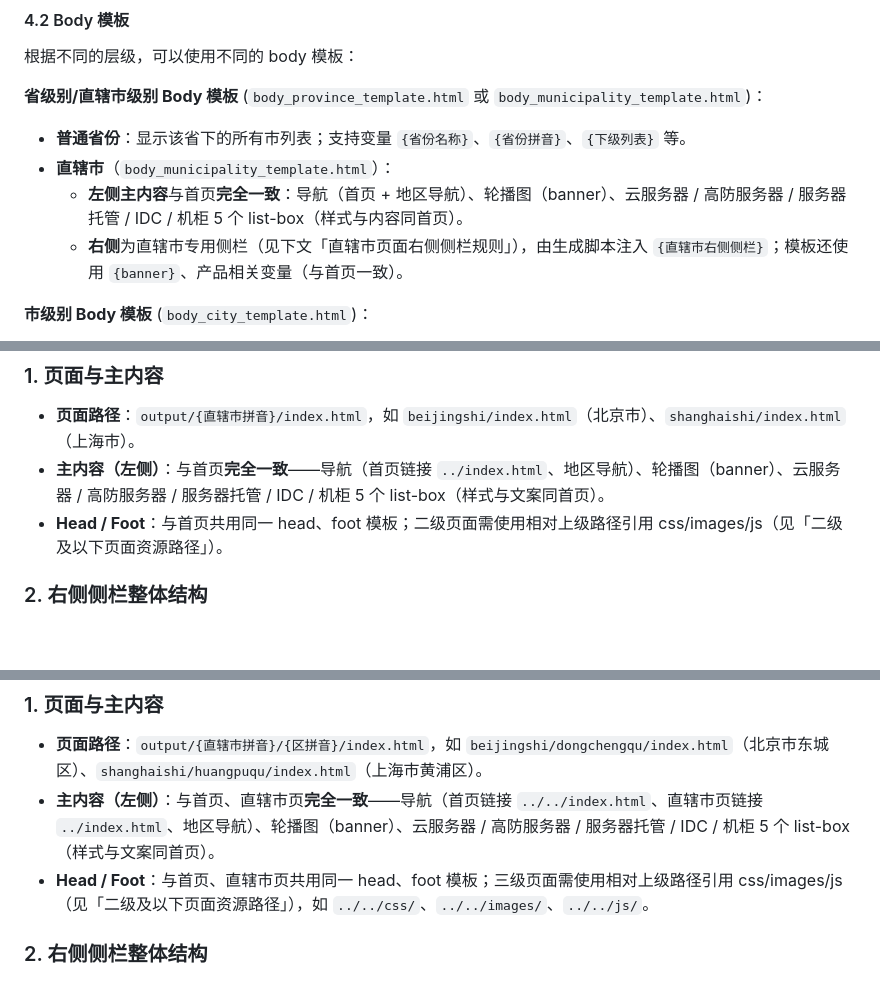
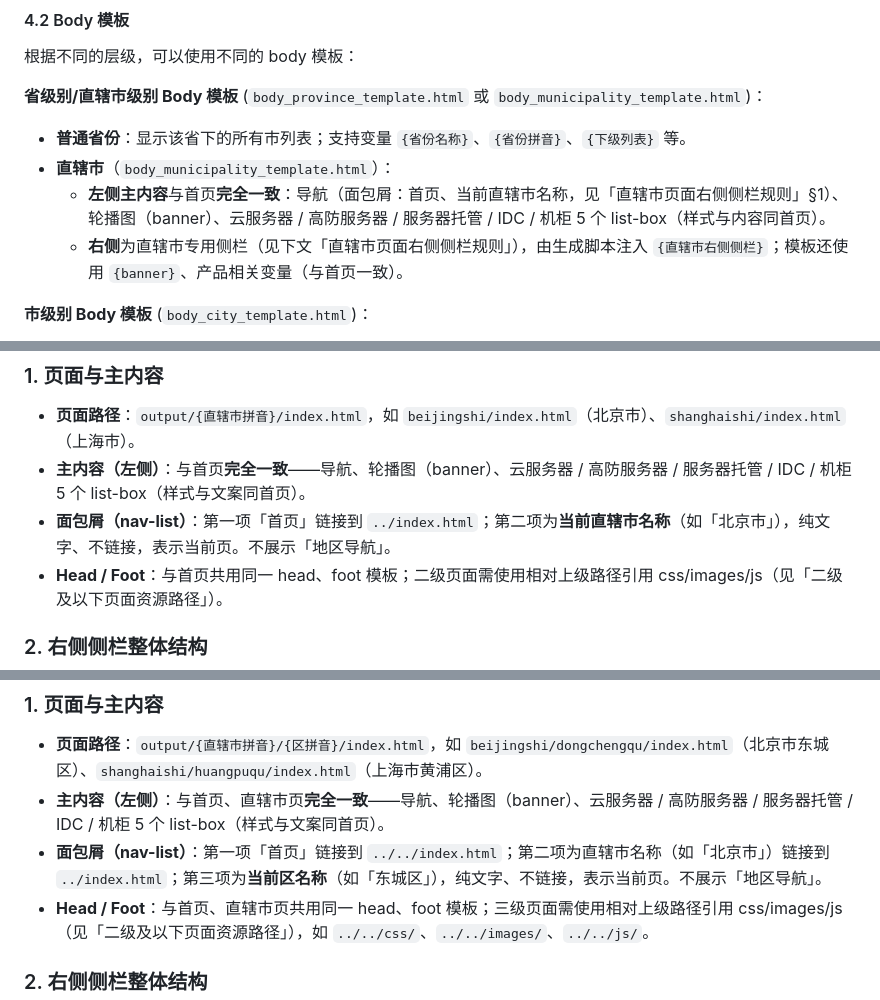
Before and after one commit to jarodsun/miniproject, a Markdown page: cities/docs/requirements_v2.md, 3 parts joined by grey strips. Drawn GitHub-style; blank space fills up the shorter version.

Commit message:
直辖市二级、三级页面的面包屑，更新文档。

```diff
--- a/cities/docs/requirements_v2.md
+++ b/cities/docs/requirements_v2.md
@@ -172,7 +172,7 @@ output/
 
 - **普通省份**：显示该省下的所有市列表；支持变量 `{省份名称}`、`{省份拼音}`、`{下级列表}` 等。
 - **直辖市**（`body_municipality_template.html`）：
-  - **左侧主内容**与首页**完全一致**：导航（首页 + 地区导航）、轮播图（banner）、云服务器 / 高防服务器 / 服务器托管 / IDC / 机柜 5 个 list-box（样式与内容同首页）。
+  - **左侧主内容**与首页**完全一致**：导航（面包屑：首页、当前直辖市名称，见「直辖市页面右侧侧栏规则」§1）、轮播图（banner）、云服务器 / 高防服务器 / 服务器托管 / IDC / 机柜 5 个 list-box（样式与内容同首页）。
   - **右侧**为直辖市专用侧栏（见下文「直辖市页面右侧侧栏规则」），由生成脚本注入 `{直辖市右侧侧栏}`；模板还使用 `{banner}`、产品相关变量（与首页一致）。
 
 **市级别 Body 模板** (`body_city_template.html`)：
@@ -343,7 +343,8 @@ output/
 ### 1. 页面与主内容
 
 - **页面路径**：`output/{直辖市拼音}/index.html`，如 `beijingshi/index.html`（北京市）、`shanghaishi/index.html`（上海市）。
-- **主内容（左侧）**：与首页**完全一致**——导航（首页链接 `../index.html`、地区导航）、轮播图（banner）、云服务器 / 高防服务器 / 服务器托管 / IDC / 机柜 5 个 list-box（样式与文案同首页）。
+- **主内容（左侧）**：与首页**完全一致**——导航、轮播图（banner）、云服务器 / 高防服务器 / 服务器托管 / IDC / 机柜 5 个 list-box（样式与文案同首页）。
+- **面包屑（nav-list）**：第一项「首页」链接到 `../index.html`；第二项为**当前直辖市名称**（如「北京市」），纯文字、不链接，表示当前页。不展示「地区导航」。
 - **Head / Foot**：与首页共用同一 head、foot 模板；二级页面需使用相对上级路径引用 css/images/js（见「二级及以下页面资源路径」）。
 
 ### 2. 右侧侧栏整体结构
@@ -389,7 +390,8 @@ output/
 ### 1. 页面与主内容
 
 - **页面路径**：`output/{直辖市拼音}/{区拼音}/index.html`，如 `beijingshi/dongchengqu/index.html`（北京市东城区）、`shanghaishi/huangpuqu/index.html`（上海市黄浦区）。
-- **主内容（左侧）**：与首页、直辖市页**完全一致**——导航（首页链接 `../../index.html`、直辖市页链接 `../index.html`、地区导航）、轮播图（banner）、云服务器 / 高防服务器 / 服务器托管 / IDC / 机柜 5 个 list-box（样式与文案同首页）。
+- **主内容（左侧）**：与首页、直辖市页**完全一致**——导航、轮播图（banner）、云服务器 / 高防服务器 / 服务器托管 / IDC / 机柜 5 个 list-box（样式与文案同首页）。
+- **面包屑（nav-list）**：第一项「首页」链接到 `../../index.html`；第二项为直辖市名称（如「北京市」）链接到 `../index.html`；第三项为**当前区名称**（如「东城区」），纯文字、不链接，表示当前页。不展示「地区导航」。
 - **Head / Foot**：与首页、直辖市页共用同一 head、foot 模板；三级页面需使用相对上级路径引用 css/images/js（见「二级及以下页面资源路径」），如 `../../css/`、`../../images/`、`../../js/`。
 
 ### 2. 右侧侧栏整体结构
```
Also changed, not shown: other parts of cities/docs/requirements_v2.md (+1 -1 lines).
